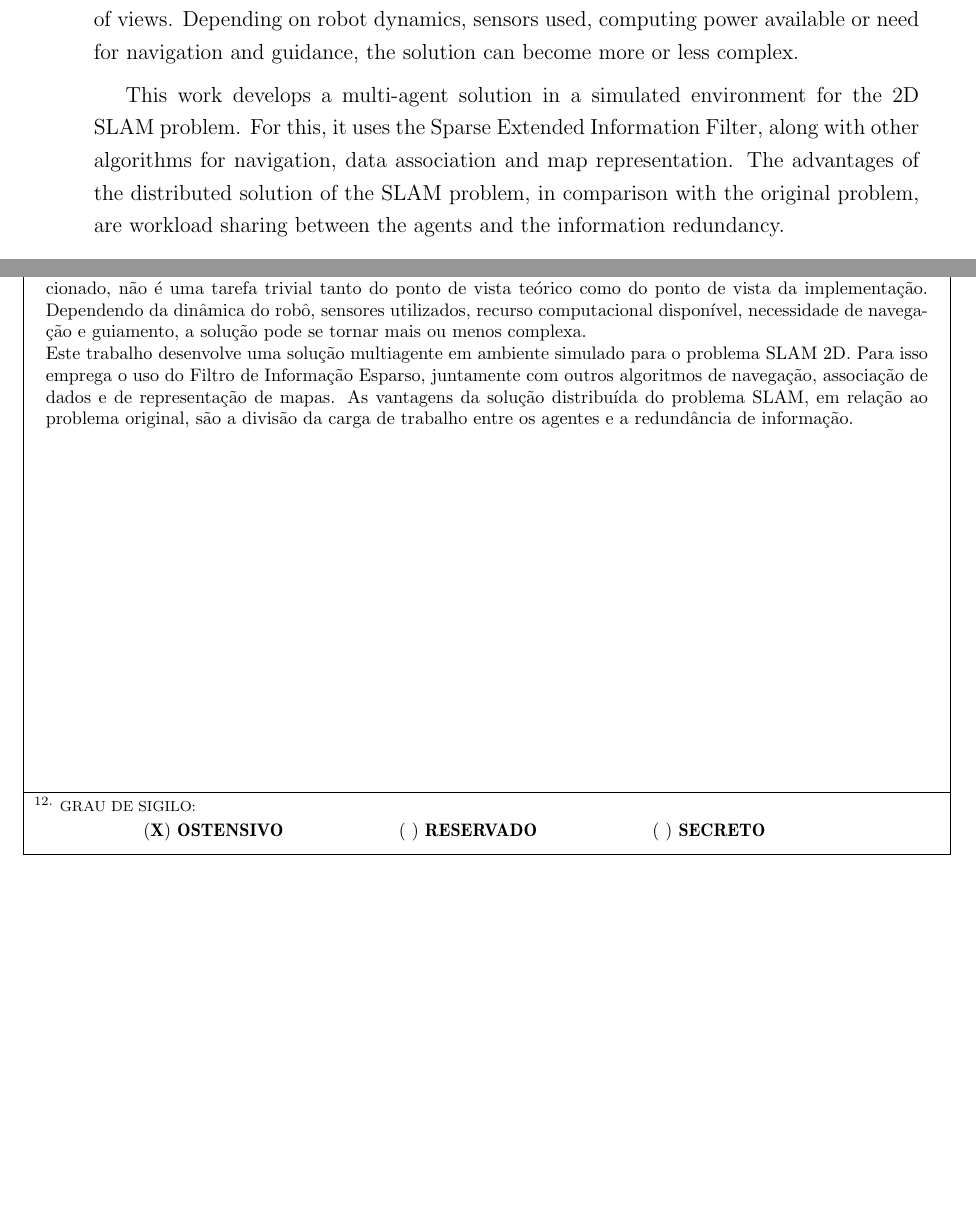
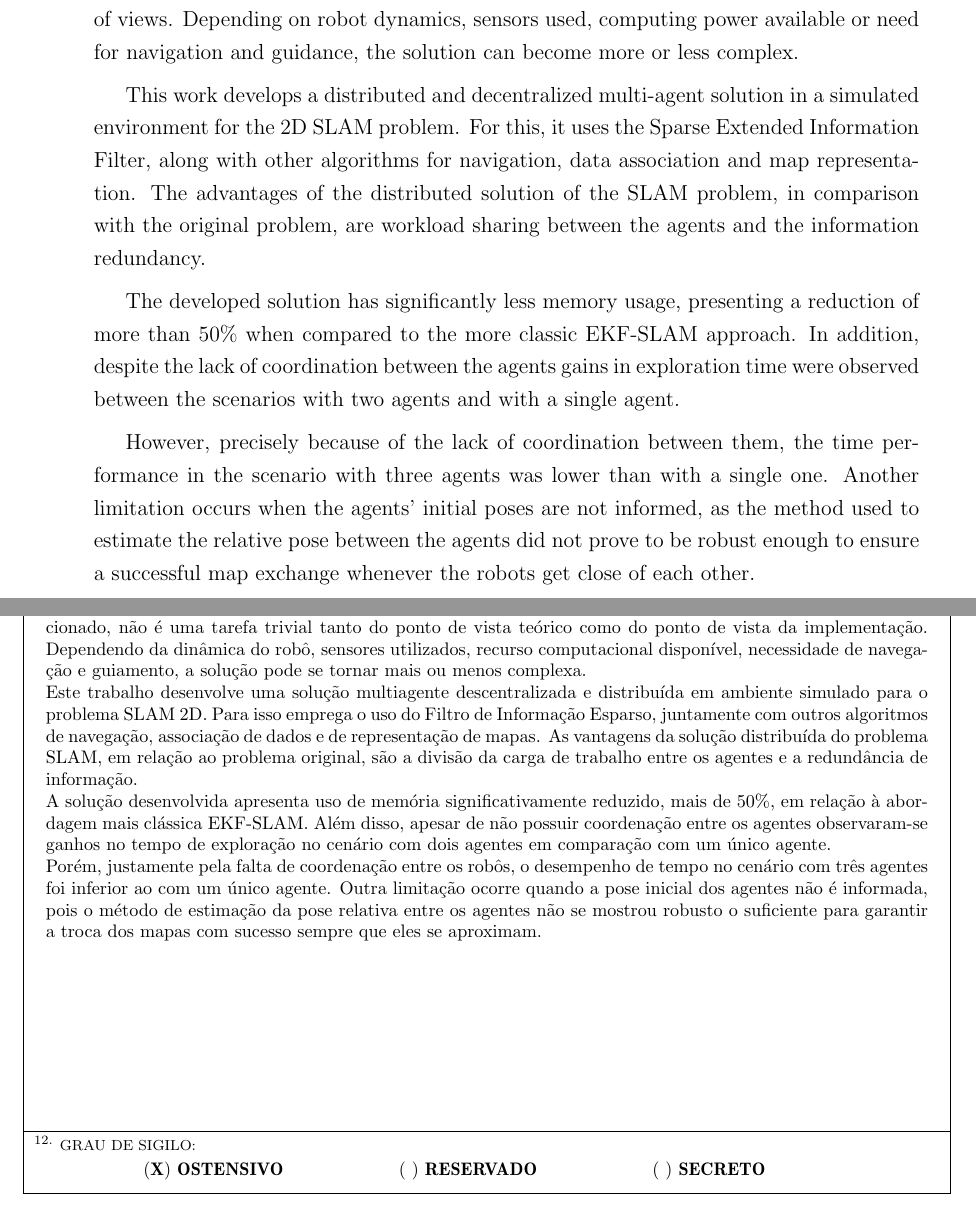
Before and after one commit to wvmcastro/dissertacao-mestrado, a LaTeX thesis (tese.tex, which reads Cap0/abstract.tex, Cap0/resumo.tex): two parts of pages 8 and 102 of 102, joined at a grey line, cut so that both start at the same text, the shorter picture padded with empty space. Compiled offline with pdfLaTeX; a LaTeX package or settings file that is missing is left out.

Commit message:
resumo e banca

```diff
--- a/Cap0/abstract.tex
+++ b/Cap0/abstract.tex
@@ -9,8 +9,21 @@ both from a theoretical and implementation point of views.
 Depending on robot dynamics, sensors used, computing power available or need for navigation and guidance, the solution
 can become more or less complex.
 
-This work develops a multi-agent solution in a simulated environment
+This work develops a distributed and decentralized multi-agent solution in a simulated environment
 for the 2D SLAM problem. For this, it uses the Sparse Extended Information Filter, along with other algorithms for navigation,
 data association and map representation. The advantages of the distributed solution of the
 SLAM problem, in comparison with the original problem, are workload sharing
 between the agents and the information redundancy.
+
+The developed solution has significantly less memory usage,
+presenting a reduction of more than 50\% when compared to the more classic EKF-SLAM approach.
+In addition, despite the lack of coordination between the agents
+gains in exploration time were observed between the scenarios with two agents and with a single agent.
+
+However, precisely because of the lack of
+coordination between them, the time performance in the scenario with
+three agents was lower than with a single one. Another limitation occurs
+when the agents' initial poses are not informed, as the method used to
+estimate the relative pose between the agents did not prove to be robust
+enough to ensure a successful map exchange whenever the robots get close
+of each other.
--- a/Cap0/resumo.tex
+++ b/Cap0/resumo.tex
@@ -10,9 +10,23 @@ Dependendo da dinâmica do robô, sensores utilizados, recurso
 computacional disponível, necessidade de navegação e guiamento, a solução
 pode se tornar mais ou menos complexa.
 
-Este trabalho desenvolve uma solução multiagente em ambiente simulado
+Este trabalho desenvolve uma solução multiagente descentralizada e distribuída em ambiente simulado
 para o problema SLAM 2D. Para isso emprega o uso do Filtro de Informação
 Esparso, juntamente com outros algoritmos de navegação, associação de
 dados e de representação de mapas. As vantagens da solução distribuída do
 problema SLAM, em relação ao problema original, são a divisão da carga
 de trabalho entre os agentes e a redundância de informação.
+
+A solução desenvolvida apresenta uso de memória significativamente
+reduzido, mais de 50\%, em relação à abordagem mais clássica EKF-SLAM.
+Além disso, apesar de não possuir coordenação entre os agentes
+observaram-se ganhos no tempo de exploração no cenário com dois agentes
+em comparação com um único agente.
+
+Porém, justamente pela falta de
+coordenação entre os robôs, o desempenho de tempo no cenário com
+três agentes foi inferior ao com um único agente. Outra limitação ocorre
+quando a pose inicial dos agentes não é informada, pois o método de
+estimação da pose relativa entre os agentes não se mostrou robusto o
+suficiente para garantir a troca dos mapas com sucesso sempre que eles se
+aproximam.
--- a/tese.tex
+++ b/tese.tex
@@ -120,10 +120,10 @@
 % membros da banca examinadora
 
 \examiner{Prof. Dr.}{Cairo Lúcio Nascimento Júnior}{Presidente}{ITA}
-% \examiner{Prof. Dr.}{Linus Torwald}{}{UXXX}
+\examiner{Prof. Dr.}{Marcelo da Silva Pinho}{}{ITA}
 % \examiner{Prof. Dr.}{Richard Stallman}{}{UYYY}
 % \examiner{Prof. Dr.}{Donald Duck}{}{DYSNEY}
-% \examiner{Prof. Dr.}{Mickey Mouse}{Membro Externo}{DISNEY}
+\examiner{Prof. Dr.}{Reinaldo Augusto da Costa Bianchi}{Membro Externo}{FEI}
 
 % Data da defesa (mês em maiúsculo, se trabalho em inglês, e minúsculo se trabalho em português)
 \date{X}{dezembro}{2022}
```
Also changed, not shown: Cap2/figs/diff-drive.tex (+2 -2 lines), dissertacao-wellington.pdf (deleted), 1 other file.
